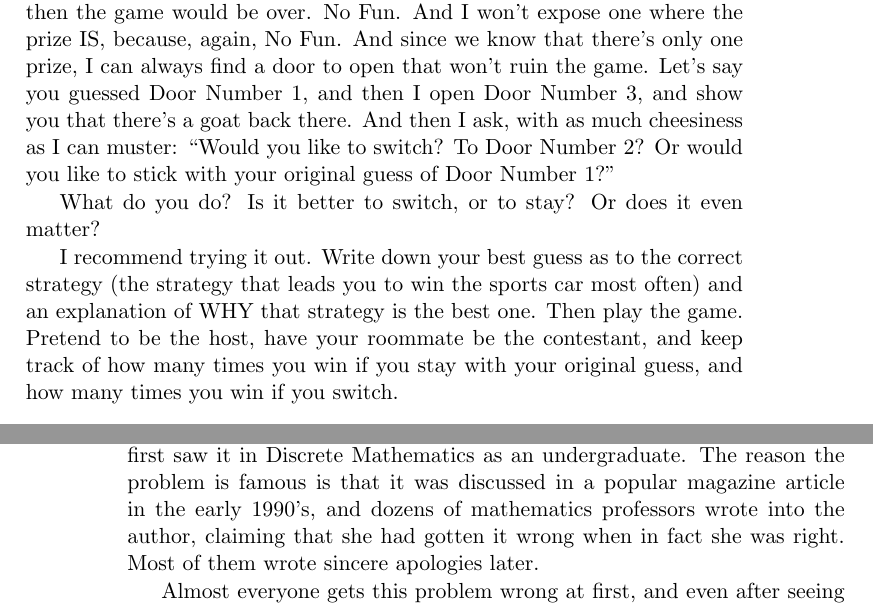
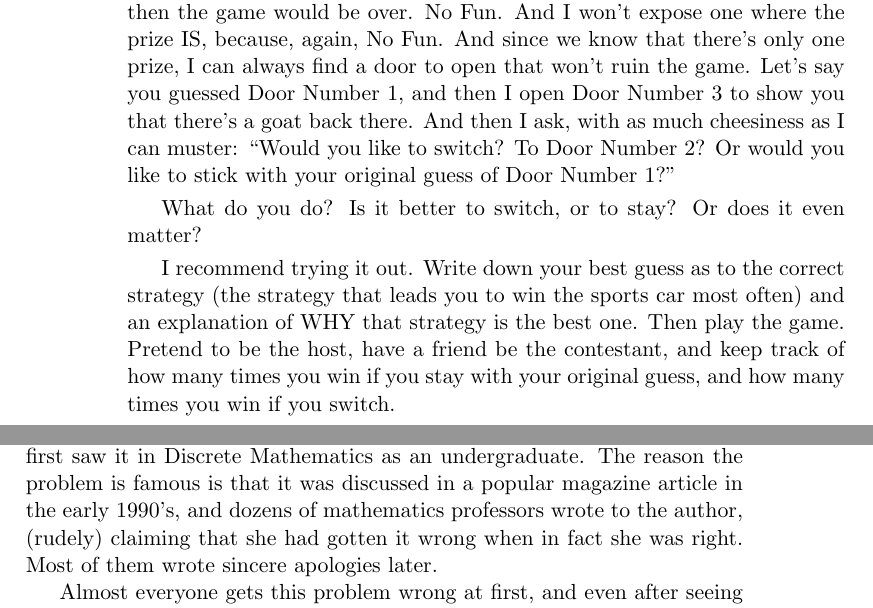
Before and after one commit to itmeson/practical-discrete, a LaTeX book (source/practical_discrete.tex, which reads source/Intro/index.tex): two parts of pages 3 and 4 of 7 before the commit and two parts of pages 4 and 5 of 11 after it, joined at a grey line, cut so that both start at the same text. Compiled offline with pdfLaTeX; a LaTeX package or settings file that is missing is left out.

Commit message:
Minor editing

```diff
--- a/source/Intro/index.tex
+++ b/source/Intro/index.tex
@@ -88,7 +91,7 @@ because then the game would be over.  No Fun.  And I won't expose one
 where the prize IS, because, again, No Fun. And since we know that
 there's only one prize, I can always find a door to open that won't
 ruin the game.  Let's say you guessed Door Number 1, and then I open
-Door Number 3, and show you that there's a goat back there.  And then
+Door Number 3 to show you that there's a goat back there.  And then
 I ask, with as much cheesiness as I can muster: ``Would you like to
 switch?  To Door Number 2?  Or would you like to stick with your
 original guess of Door Number 1?''
@@ -101,7 +104,7 @@ matter?
 I recommend trying it out.  Write down your best guess as to the
 correct strategy (the strategy that leads you to win the sports car
 most often) and an explanation of WHY that strategy is the best one.
-Then play the game.  Pretend to be the host, have your roommate be the
+Then play the game.  Pretend to be the host, have a friend be the
 contestant, and keep track of how many times you win if you stay with
 your original guess, and how many times you win if you switch.
 
@@ -129,27 +136,33 @@ chance of winning if you switch, and only $\frac{1}{3}$rd if you stay,
 because you win more than 60\% of the time if you switch, and only
 around 30\% of the time if you stay.
 
+
 And here's the interesting thing: most people still have a hard time
 putting into words why the answer SHOULD BE that it is better to
 switch.  They can accept, empirically, that it seems to come out that
 way, but lacking a good explanation of why, many people come away from
 this problem confused.
 
+
 I personally took a couple of weeks to understand this problem, when I
 first saw it in Discrete Mathematics as an undergraduate.  The reason
 the problem is famous is that it was discussed in a popular magazine
 article in the early 1990's, and dozens of mathematics professors
-wrote into the author, claiming that she had gotten it wrong when in
-fact she was right.  Most of them wrote sincere apologies later.
+wrote to the author, (rudely) claiming that she had gotten it wrong
+when in fact she was right.  Most of them wrote sincere apologies
+later.
+
 
 Almost everyone gets this problem wrong at first, and even after
 seeing a good explanation, many of them still have a hard time
 accepting it.
 
+
 I'm not going to go into an explanation of the correct answer here,
 because I've found that it mostly doesn't help people ot \emph{hear}
 (or read) the answer.  It helps them to DO it.  And then think through
 it, and make sense of the problem themselves.
+
 
 Instead, what I want to do is talk about what this problem, and
 people's reactions to it, tells us about Mathematics.
```
Also changed, not shown: source/Graphs/index.tex (+1 -1 lines), source/Proof/index.tex (+1 -1 lines), source/Intro/index.tex (16 more changed lines).
